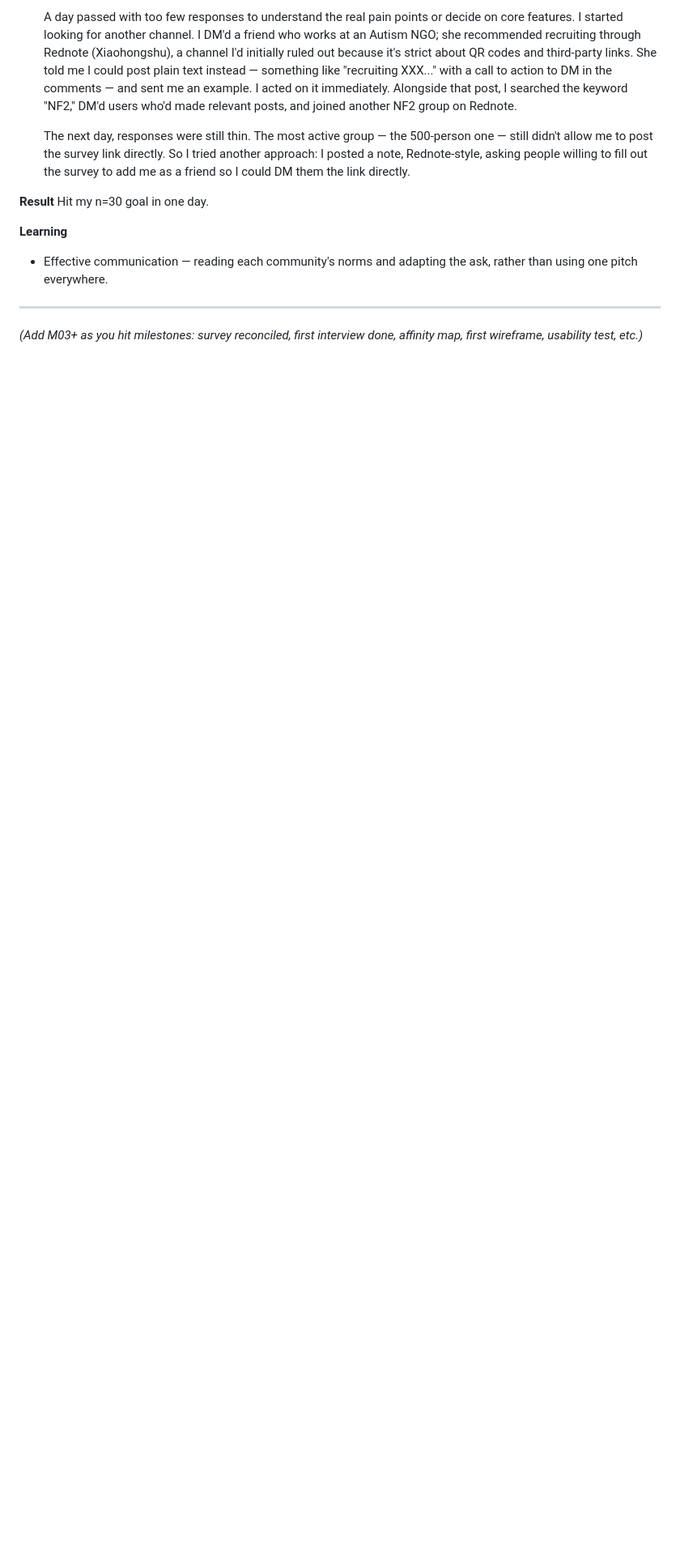
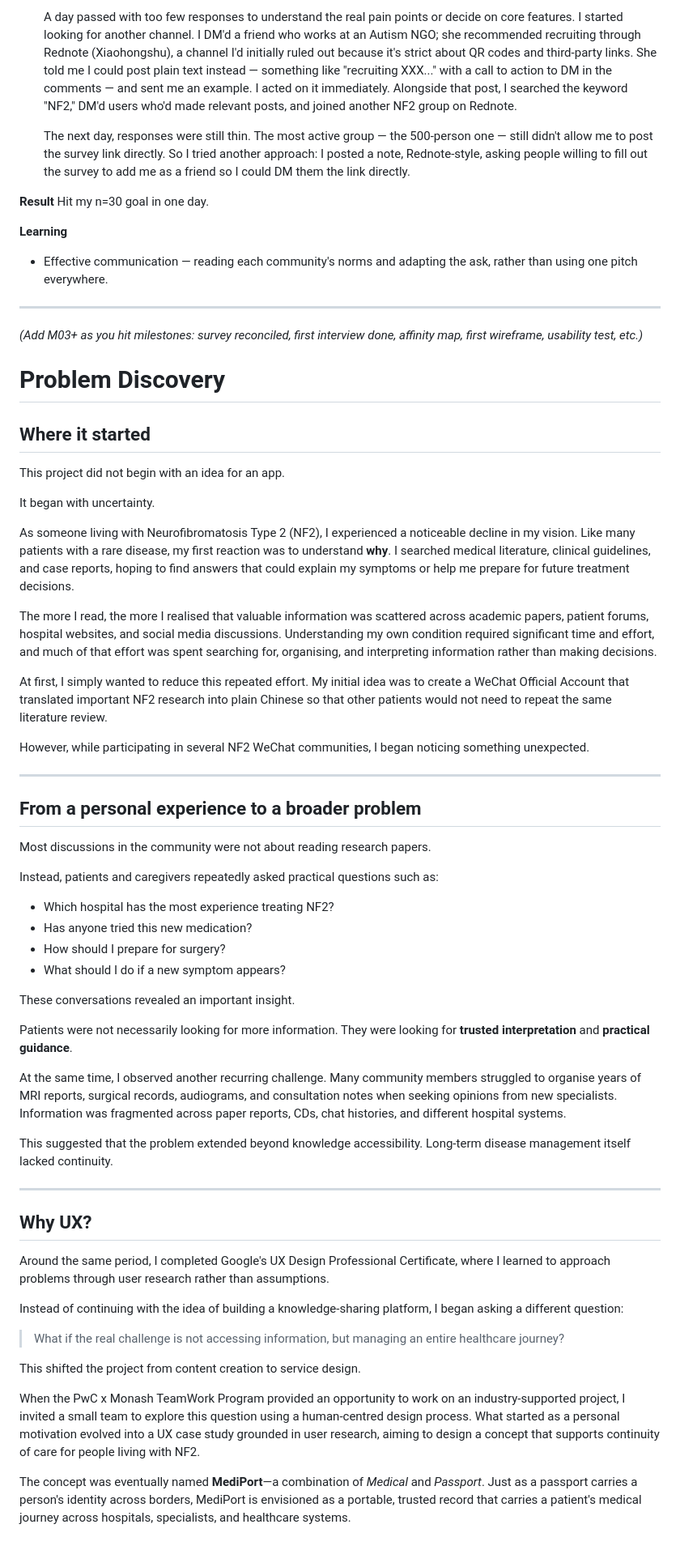
Before and after one commit to EchoZhao1998/nf2_UX_case_study, a Markdown page: Reflection_tracker.md, the part around the change. Shown at 81% size. Rendered like a GitHub page; blank space fills up the shorter version.

Commit message:
add movivation story to reflection file

```diff
--- a/Reflection_tracker.md
+++ b/Reflection_tracker.md
@@ -60,3 +60,57 @@ Hit my n=30 goal in one day.
 ---
 
 *(Add M03+ as you hit milestones: survey reconciled, first interview done, affinity map, first wireframe, usability test, etc.)*
+
+
+# Problem Discovery
+
+## Where it started
+
+This project did not begin with an idea for an app.
+
+It began with uncertainty.
+
+As someone living with Neurofibromatosis Type 2 (NF2), I experienced a noticeable decline in my vision. Like many patients with a rare disease, my first reaction was to understand **why**. I searched medical literature, clinical guidelines, and case reports, hoping to find answers that could explain my symptoms or help me prepare for future treatment decisions.
+
+The more I read, the more I realised that valuable information was scattered across academic papers, patient forums, hospital websites, and social media discussions. Understanding my own condition required significant time and effort, and much of that effort was spent searching for, organising, and interpreting information rather than making decisions.
+
+At first, I simply wanted to reduce this repeated effort. My initial idea was to create a WeChat Official Account that translated important NF2 research into plain Chinese so that other patients would not need to repeat the same literature review.
+
+However, while participating in several NF2 WeChat communities, I began noticing something unexpected.
+
+---
+
+## From a personal experience to a broader problem
+
+Most discussions in the community were not about reading research papers.
+
+Instead, patients and caregivers repeatedly asked practical questions such as:
+
+- Which hospital has the most experience treating NF2?
+- Has anyone tried this new medication?
+- How should I prepare for surgery?
+- What should I do if a new symptom appears?
+
+These conversations revealed an important insight.
+
+Patients were not necessarily looking for more information. They were looking for **trusted interpretation** and **practical guidance**.
+
+At the same time, I observed another recurring challenge. Many community members struggled to organise years of MRI reports, surgical records, audiograms, and consultation notes when seeking opinions from new specialists. Information was fragmented across paper reports, CDs, chat histories, and different hospital systems.
+
+This suggested that the problem extended beyond knowledge accessibility. Long-term disease management itself lacked continuity.
+
+---
+
+## Why UX?
+
+Around the same period, I completed Google's UX Design Professional Certificate, where I learned to approach problems through user research rather than assumptions.
+
+Instead of continuing with the idea of building a knowledge-sharing platform, I began asking a different question:
+
+> What if the real challenge is not accessing information, but managing an entire healthcare journey?
+
+This shifted the project from content creation to service design.
+
+When the PwC x Monash TeamWork Program provided an opportunity to work on an industry-supported project, I invited a small team to explore this question using a human-centred design process. What started as a personal motivation evolved into a UX case study grounded in user research, aiming to design a concept that supports continuity of care for people living with NF2.
+
+The concept was eventually named **MediPort**—a combination of *Medical* and *Passport*. Just as a passport carries a person's identity across borders, MediPort is envisioned as a portable, trusted record that carries a patient's medical journey across hospitals, specialists, and healthcare systems.
```
Also changed, not shown: Survey_report.md (deleted, +0 -209 lines).
